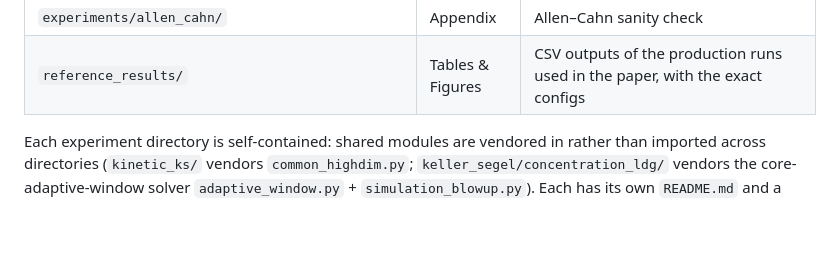
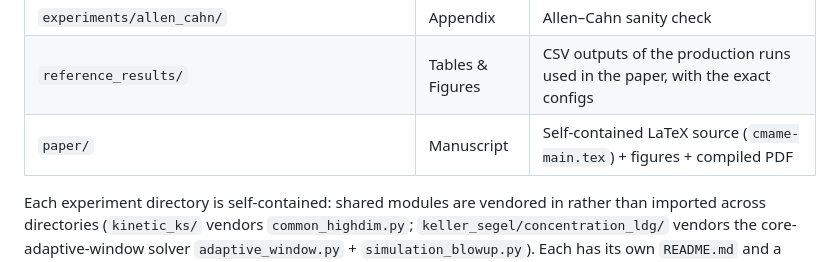
Before and after one commit to Lyuliyao/equal-weight-branching, a Markdown page: README.md, the part around the change. Rendered like a GitHub page; blank space fills up the shorter version.

Commit message:
README: add paper/ to the repository layout
Co-Authored-By: Claude Opus 4.8 (1M context) <noreply@anthropic.com>

```diff
--- a/README.md
+++ b/README.md
@@ -31,6 +31,7 @@ concentration/focusing regimes.
 | `experiments/keller_segel/logistic/` | Appendix | Non-conservative logistic KS (coupled-system check) |
 | `experiments/allen_cahn/` | Appendix | Allen–Cahn sanity check |
 | `reference_results/` | Tables & Figures | CSV outputs of the production runs used in the paper, with the exact configs |
+| `paper/` | Manuscript | Self-contained LaTeX source (`cmame-main.tex`) + figures + compiled PDF |
 
 Each experiment directory is self-contained: shared modules are vendored in rather than imported across
 directories (`kinetic_ks/` vendors `common_highdim.py`; `keller_segel/concentration_ldg/` vendors the
```
